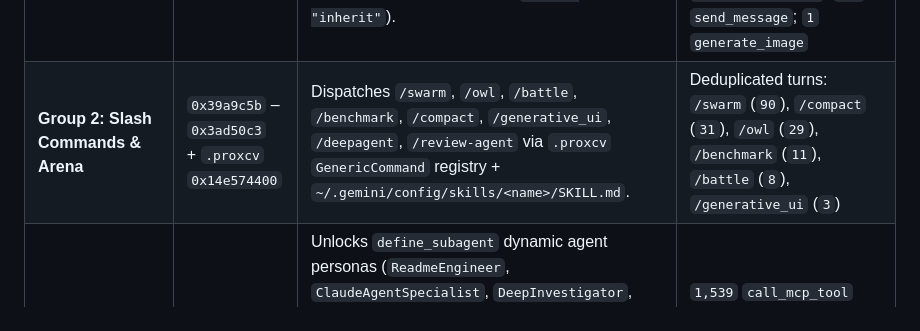
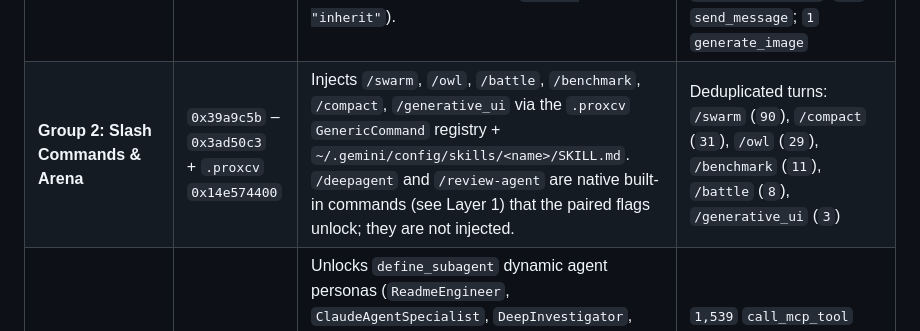
Before and after one commit to yuatemycat/Proxymateur-Clean, a Markdown page: README.md, the part around the change. Drawn GitHub-style.

Commit message:
docs(README): attribute /deepagent and /review-agent as native commands
They are native built-in commands unlocked by the paired flags, not
injected through the .proxcv GenericCommand registry.

```diff
--- a/README.md
+++ b/README.md
@@ -223,7 +223,7 @@ Every flag in the 54-flag matrix is wired through a deterministic 3-layer invoca
 | Cluster | Binary Offset Range (`agy.exe`) | Runtime Invocation Mechanism & Activated Tool Schemas | Empirical Transcript Count (`479` Convs) |
 | :--- | :--- | :--- | :--- |
 | **Group 1: Multi-Agent & Swarm** | `0x3a22b73` – `0x3b0983f` | Unlocks `invoke_subagent` batch/single dispatches, `manage_subagents` (`list`/`kill`), `send_message`, `generate_image`, and parent Pro/Opus model inheritance (`Model: "inherit"`). | `82` `invoke_subagent` calls -> `154` spawned subagents (`131` `inherit`, `23` `flash`); `865` `manage_subagents`; `161` `send_message`; `1` `generate_image` |
-| **Group 2: Slash Commands & Arena** | `0x39a9c5b` – `0x3ad50c3`<br>+ `.proxcv` `0x14e574400` | Dispatches `/swarm`, `/owl`, `/battle`, `/benchmark`, `/compact`, `/generative_ui`, `/deepagent`, `/review-agent` via `.proxcv` `GenericCommand` registry + `~/.gemini/config/skills/<name>/SKILL.md`. | Deduplicated turns: `/swarm` (`90`), `/compact` (`31`), `/owl` (`29`), `/benchmark` (`11`), `/battle` (`8`), `/generative_ui` (`3`) |
+| **Group 2: Slash Commands & Arena** | `0x39a9c5b` – `0x3ad50c3`<br>+ `.proxcv` `0x14e574400` | Injects `/swarm`, `/owl`, `/battle`, `/benchmark`, `/compact`, `/generative_ui` via the `.proxcv` `GenericCommand` registry + `~/.gemini/config/skills/<name>/SKILL.md`. `/deepagent` and `/review-agent` are native built-in commands (see Layer 1) that the paired flags unlock; they are not injected. | Deduplicated turns: `/swarm` (`90`), `/compact` (`31`), `/owl` (`29`), `/benchmark` (`11`), `/battle` (`8`), `/generative_ui` (`3`) |
 | **Group 3: Customizations 2.0 & Plugins** | `0x39be85d` – `0xa5b53e0` | Unlocks `define_subagent` dynamic agent personas (`ReadmeEngineer`, `ClaudeAgentSpecialist`, `DeepInvestigator`, `DeepCoder`, `gladiator_canvas_a`, `gladiator_webgl_b`, `milestone_worker`, `path_sanitizer_*`), `call_mcp_tool` plugin MCP servers (`code-review-graph`, `pyghidra`, `ghidra-mcp`, `agy-context-guard`, `memory`), and lifecycle hooks. | `1,539` `call_mcp_tool` calls; `10` `define_subagent` calls (`14` custom subagent spawns); `42` loaded skills |
 | **Group 4: Sidecar Runtime & UI** | `0x39d4fd1` – `0xa5b582a` | Prewarms iframe micro-frontends and routes sidecar RPC/IPC traffic (`sidecar-gateway`) for generative HTML5/Canvas/WebGL artifacts. | `3` `/generative_ui` widget sessions (`1,686` session steps, `745` session tool calls) |
 | **Group 5: DeepMind AGI Safety** | `0x3a6d7c5` – `0x422aac4` | Routes shell commands through Policy Guardian (`enable-command-assessor` / `enable-command-antivirus`), `ask_permission` elevation gates, and CDP browser subagent v2 / URL extraction (`read_url_content`). | `40,202` audited `run_command` executions; `22` `read_url_content` fetches; `181` `search_web` queries |
```
